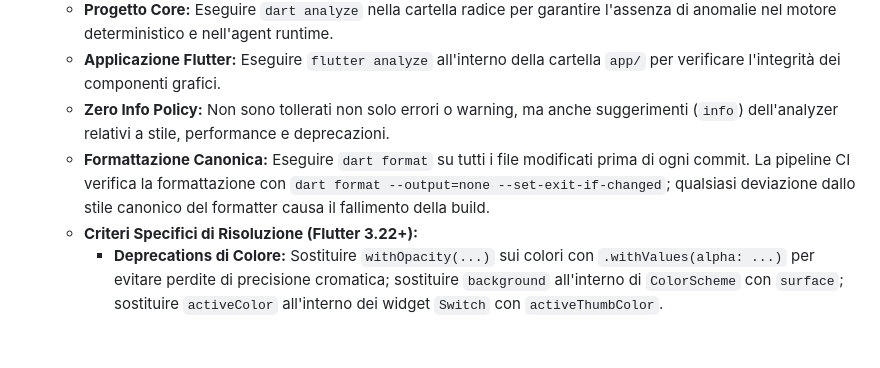
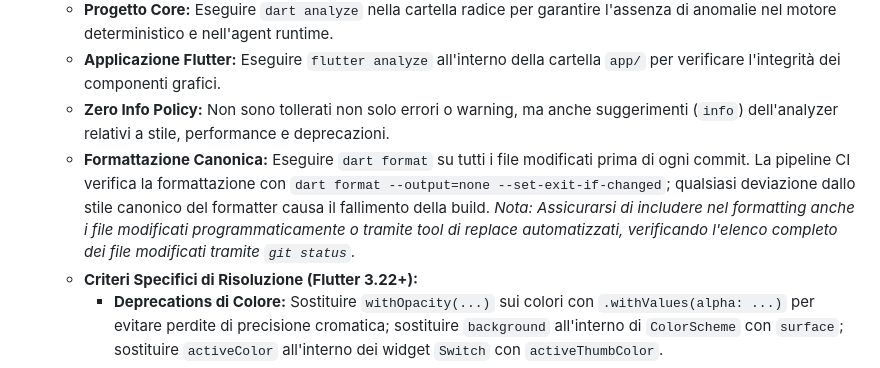
Before and after one commit to naturewhisp/aura, a Markdown page: AGENTS.md, the part around the change. Rendered like a GitHub page; blank space fills up the shorter version.

Commit message:
chore(customization): update formatting rules in AGENTS.md

```diff
--- a/AGENTS.md
+++ b/AGENTS.md
@@ -174,7 +174,7 @@ Se desideri estendere o modificare l'architettura agentica:
     *   **Progetto Core:** Eseguire `dart analyze` nella cartella radice per garantire l'assenza di anomalie nel motore deterministico e nell'agent runtime.
     *   **Applicazione Flutter:** Eseguire `flutter analyze` all'interno della cartella `app/` per verificare l'integrità dei componenti grafici.
     *   **Zero Info Policy:** Non sono tollerati non solo errori o warning, ma anche suggerimenti (`info`) dell'analyzer relativi a stile, performance e deprecazioni.
-    *   **Formattazione Canonica:** Eseguire `dart format` su tutti i file modificati prima di ogni commit. La pipeline CI verifica la formattazione con `dart format --output=none --set-exit-if-changed`; qualsiasi deviazione dallo stile canonico del formatter causa il fallimento della build.
+    *   **Formattazione Canonica:** Eseguire `dart format` su tutti i file modificati prima di ogni commit. La pipeline CI verifica la formattazione con `dart format --output=none --set-exit-if-changed`; qualsiasi deviazione dallo stile canonico del formatter causa il fallimento della build. *Nota: Assicurarsi di includere nel formatting anche i file modificati programmaticamente o tramite tool di replace automatizzati, verificando l'elenco completo dei file modificati tramite `git status`.*
     *   **Criteri Specifici di Risoluzione (Flutter 3.22+):**
         *   **Deprecations di Colore:** Sostituire `withOpacity(...)` sui colori con `.withValues(alpha: ...)` per evitare perdite di precisione cromatica; sostituire `background` all'interno di `ColorScheme` con `surface`; sostituire `activeColor` all'interno dei widget `Switch` con `activeThumbColor`.
         *   **Deprecations del Keyboard Event System:** Sostituire l'uso dei widget/classi deprecati `RawKeyboardListener`, `RawKeyEvent` e `RawKeyDownEvent` con i moderni equivalenti `KeyboardListener`, `KeyEvent` e `KeyDownEvent` per prevenire potenziali anomalie di threading o crash sui sistemi operativi desktop.
```
